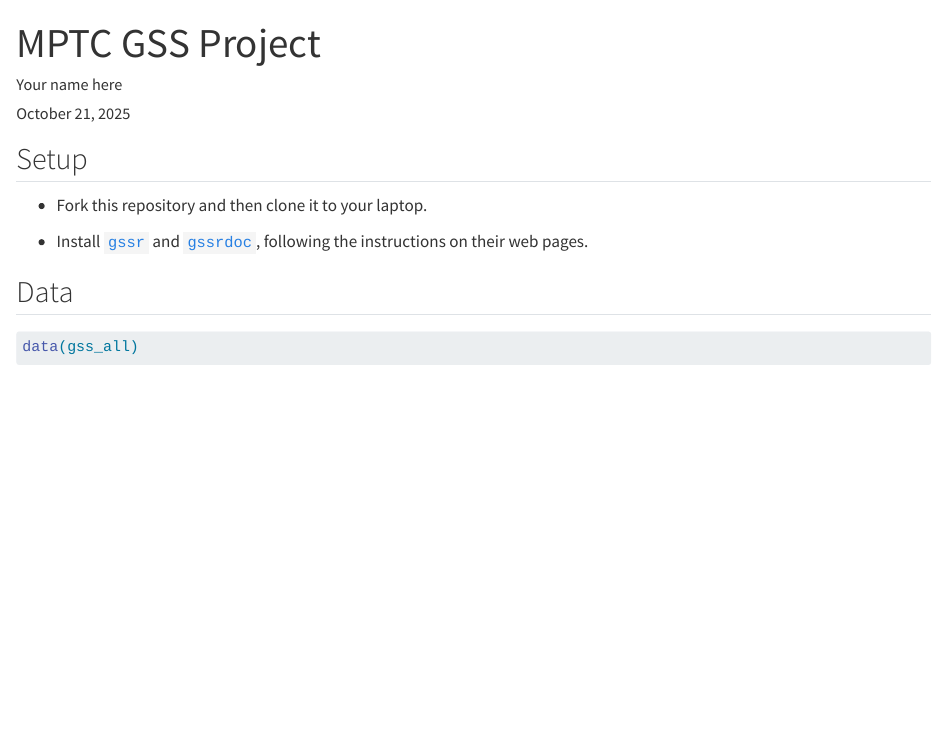
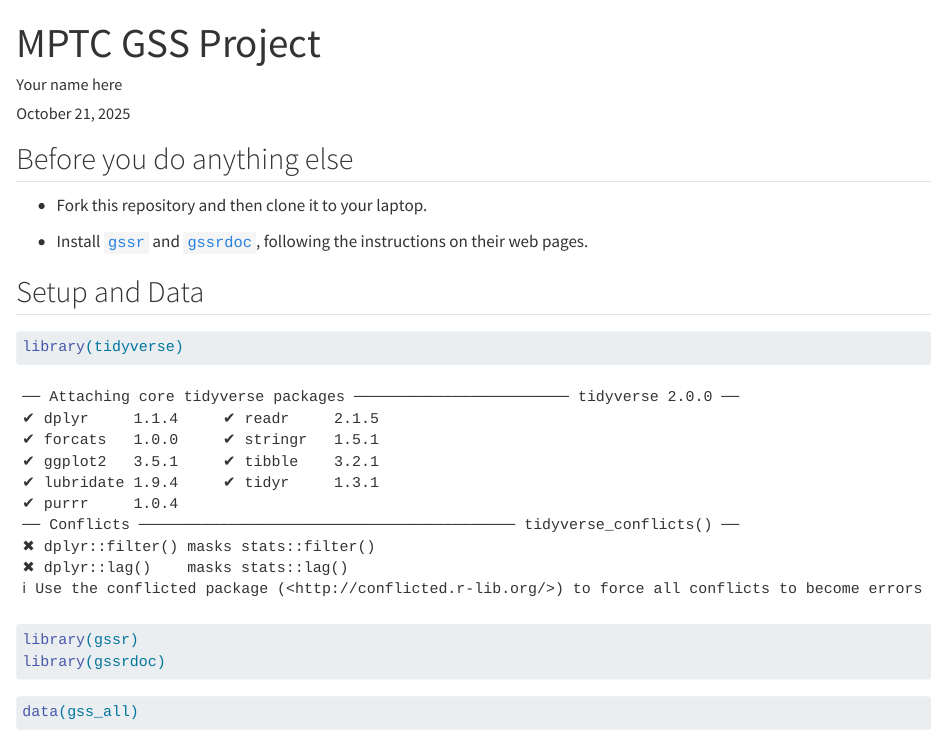
Before and after one commit to kjhealy/mptc-gss, a Quarto document (mptc-gss.qmd): the page in a window 1100 px wide, from its top. Rendered offline with R 4.5, knitr and Pandoc in place of Quarto, with nearby package versions; some code elsewhere in the file could not run offline.

Commit message:
Add reqd setup

````diff
--- a/mptc-gss.qmd
+++ b/mptc-gss.qmd
@@ -4,13 +4,20 @@ author: "Your name here"
 date: last-modified
 ---
 
-## Setup
+## Before you do anything else
 
 - Fork this repository and then clone it to your laptop.
 
 - Install [`gssr`](https://kjhealy.github.io/gssr) and [`gssrdoc`](https://kjhealy.github.io/gssrdoc), following the instructions on their web pages.
 
-## Data
+## Setup and Data
+
+```{r}
+library(tidyverse)
+library(gssr)
+library(gssrdoc)
+```
+
 
 ```{r}
 data(gss_all)
````
